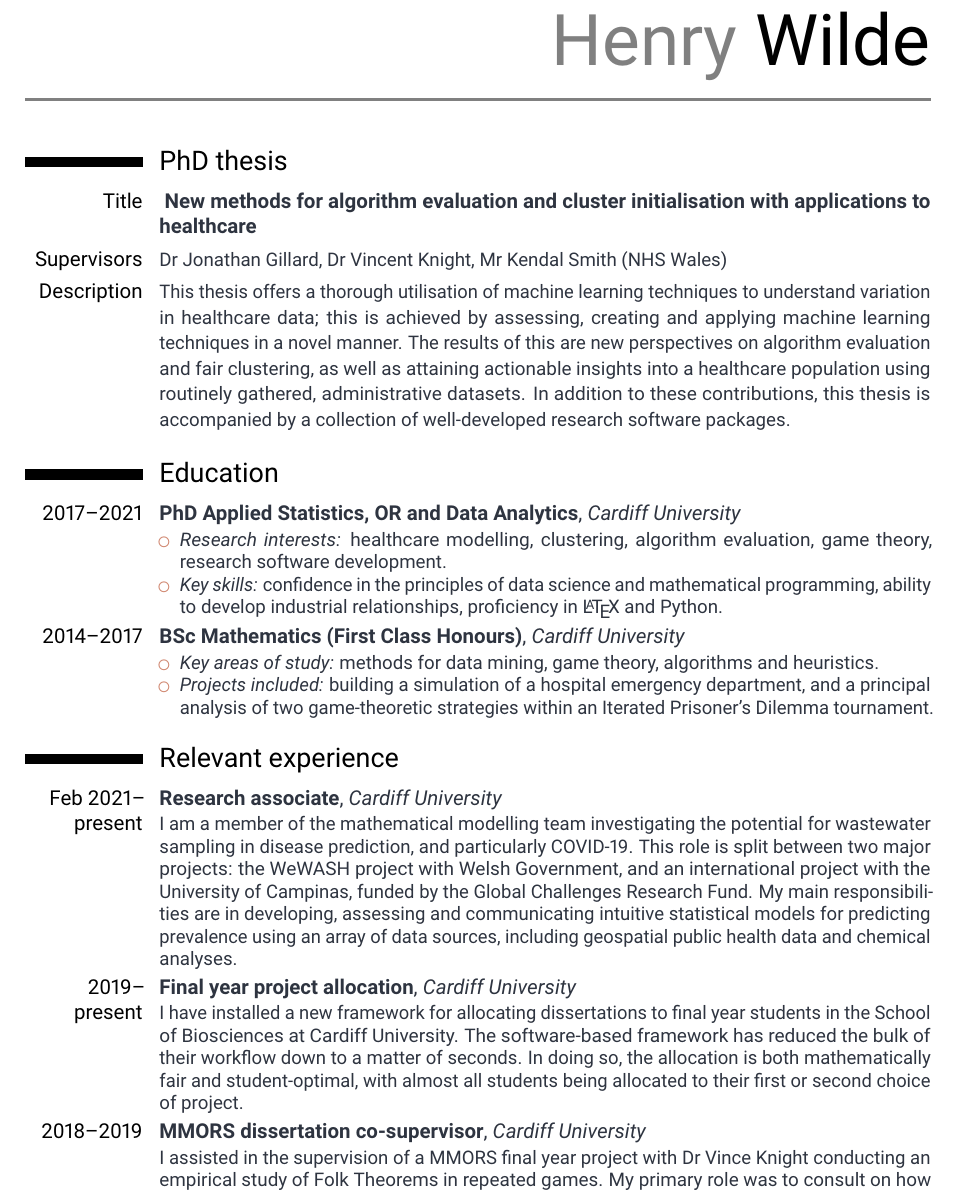
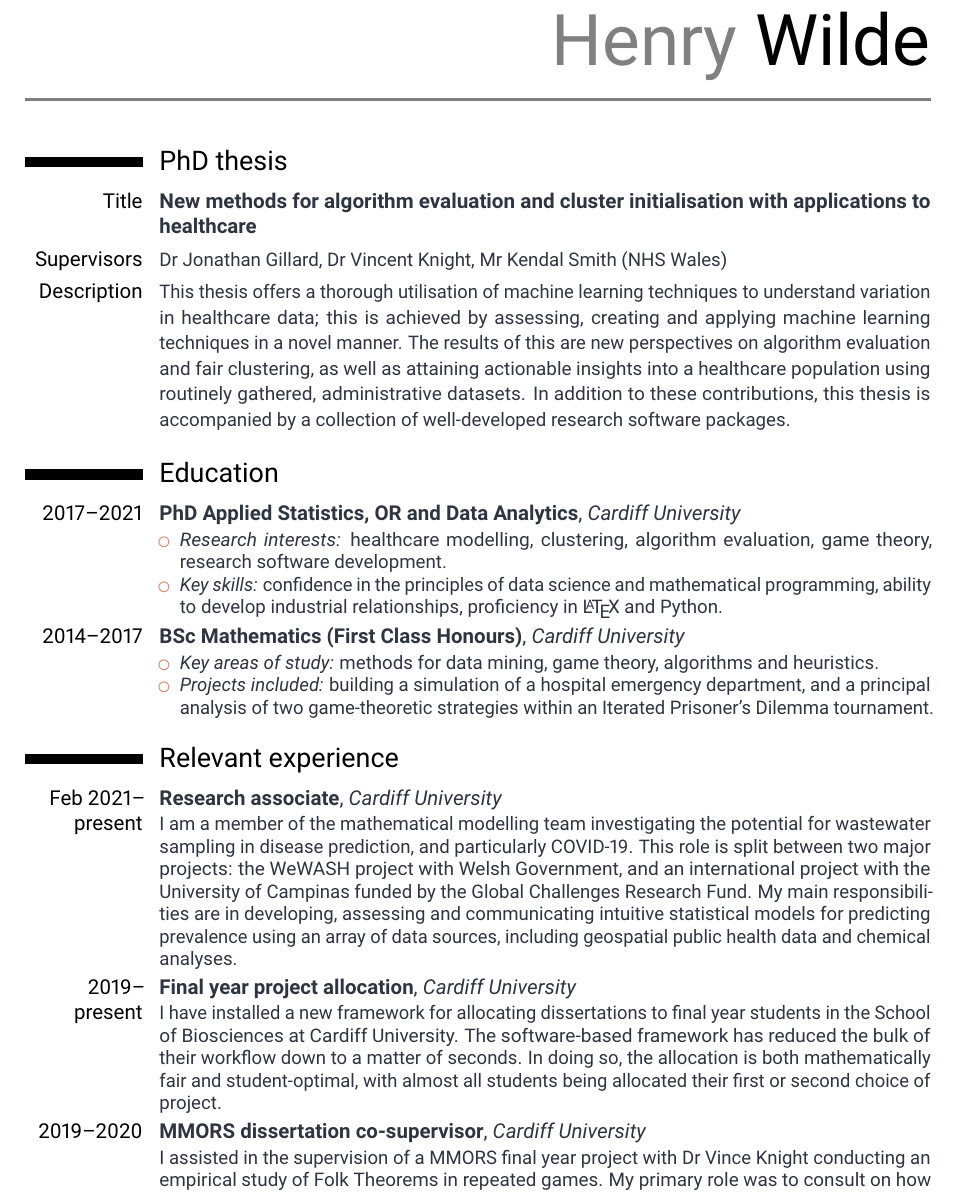
Before and after one commit to daffidwilde/cv, a LaTeX CV (main.tex): part of page 1 of 2, cut so that both start at the same text. Compiled offline with pdfLaTeX.

Commit message:
Light editing.

```diff
--- a/main.tex
+++ b/main.tex
@@ -6,7 +6,7 @@
 
 \usepackage[T1]{fontenc}
 \usepackage{roboto}
-\usepackage[margin=2cm, includefoot, footskip=1em]{geometry}
+\usepackage[margin=2cm, includefoot, footskip=1.5em]{geometry}
 \recomputelengths
 
 \definecolor{myurl}{HTML}{5e81ac}
@@ -54,15 +54,15 @@
 \email{henrydavidwilde@gmail.com}
 \social[twitter]{daffidwilde}
 \social[github]{daffidwilde}
-
+%\homepage{daffidwilde.github.io}
 
 \begin{document}
-\vspace{-2em}\makecvtitle%
+\makecvtitle%
 
 \vspace{-3em}%
 \section{PhD thesis}
 \cvitem{Title}{%
-    \textbf{
+    \textbf{%
         New methods for algorithm evaluation and cluster initialisation with
         applications to healthcare%
     }
@@ -125,11 +125,11 @@
     students in the School of Biosciences at Cardiff University. The
     software-based framework has reduced the bulk of their workflow down to a
     matter of seconds. In doing so, the allocation is both mathematically fair
-    and student-optimal, with almost all students being allocated to their first
-    or second choice of project.
+    and student-optimal, with almost all students being allocated their first or
+    second choice of project.
 }
 
-\cventry{2018--2019}{MMORS dissertation co-supervisor}{Cardiff University}{}{}{%
+\cventry{2019--2020}{MMORS dissertation co-supervisor}{Cardiff University}{}{}{%
     I assisted in the supervision of a MMORS final year project with Dr Vince
     Knight conducting an empirical study of Folk Theorems in repeated games. My
     primary role was to consult on how best to develop the supporting research
```
Also changed, not shown: main.pdf, main.tex (2 more changed lines).
